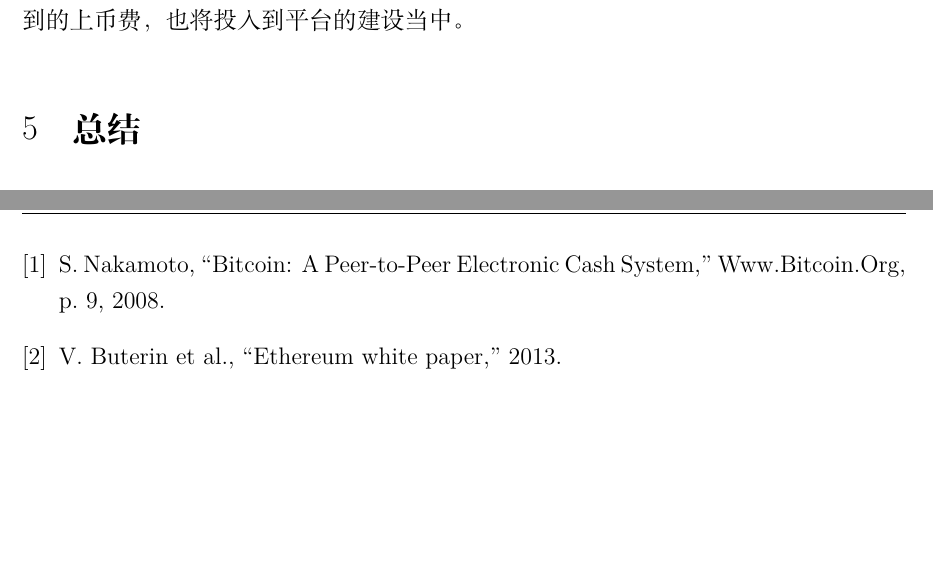
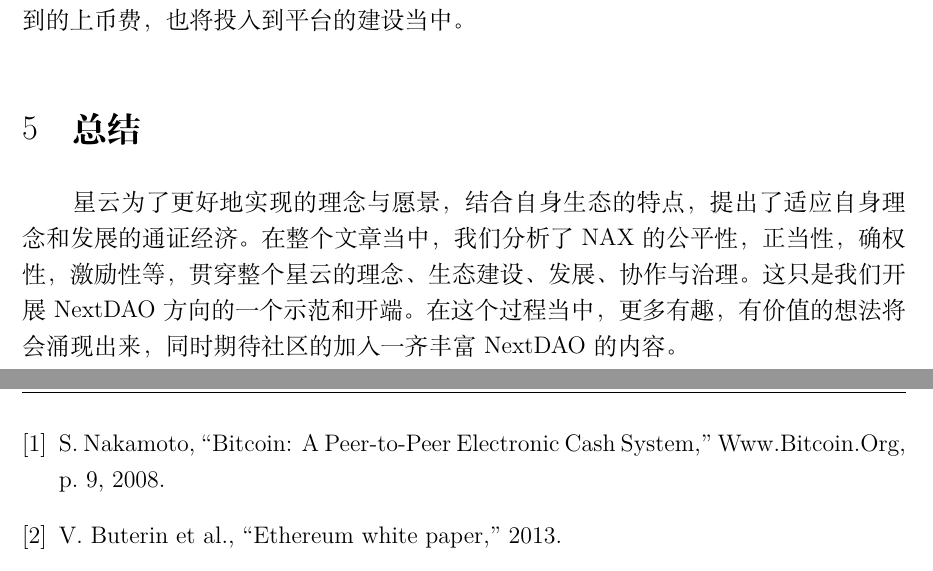
Before and after one commit to nebulasio/nax_whitepaper, a LaTeX document (zh/main.tex, which reads zh/conclusion.tex): two parts of pages 14 and 15 of 16, joined at a grey line, cut so that both start at the same text, the shorter picture padded with empty space. Compiled offline with XeLaTeX; a missing font is replaced by an installed copy or a similar font.

Commit message:
add conclusion

```diff
--- a/zh/conclusion.tex
+++ b/zh/conclusion.tex
@@ -1 +1,2 @@
 \section{总结}
+星云为了更好地实现的理念与愿景，结合自身生态的特点，提出了适应自身理念和发展的通证经济。在整个文章当中，我们分析了NAX的公平性，正当性，确权性，激励性等，贯穿整个星云的理念、生态建设、发展、协作与治理。这只是我们开展NextDAO方向的一个示范和开端。在这个过程当中，更多有趣，有价值的想法将会涌现出来，同时期待社区的加入一齐丰富NextDAO的内容。
```
